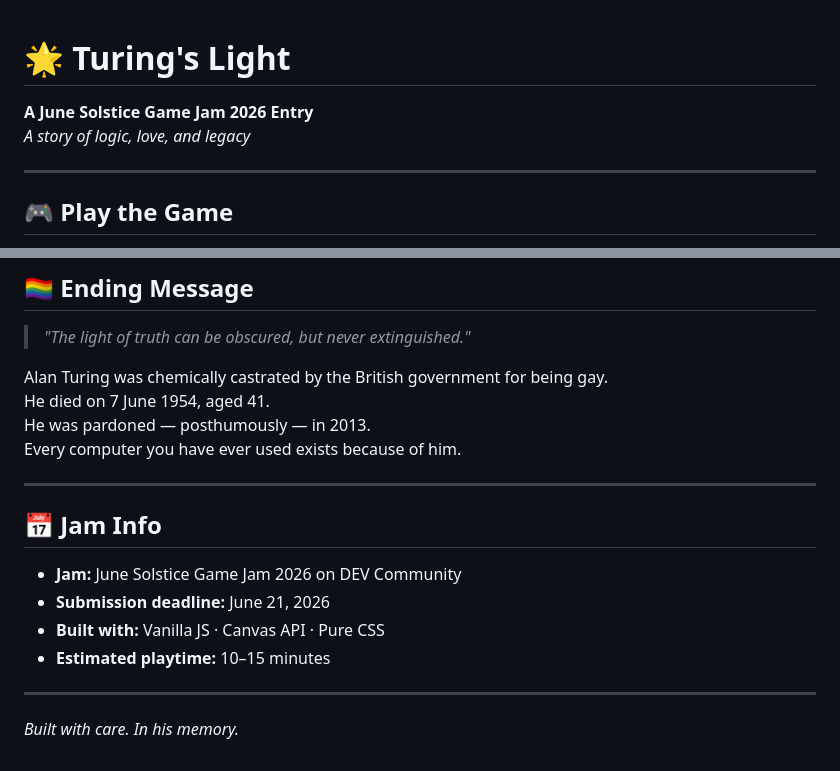
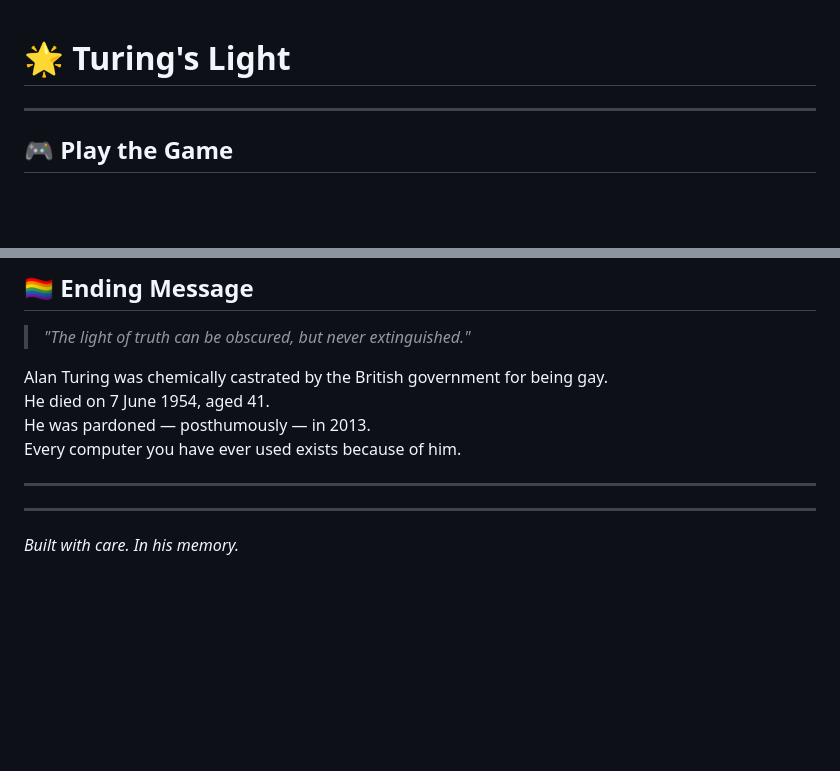
Before and after one commit to redwanshahriarshubho/turings-light, a Markdown page: README.md, 2 parts joined by grey strips. GitHub-like rendering; blank space fills up the shorter version.

Commit message:
Update README by removing jam info and intro
Removed game jam details and introductory text.

```diff
--- a/README.md
+++ b/README.md
@@ -1,7 +1,6 @@
 # 🌟 Turing's Light
 
-**A June Solstice Game Jam 2026 Entry**
-*A story of logic, love, and legacy*
+
 
 ---
 
@@ -109,12 +108,7 @@ Every computer you have ever used exists because of him.
 
 ---
 
-## 📅 Jam Info
 
-- **Jam:** June Solstice Game Jam 2026 on DEV Community
-- **Submission deadline:** June 21, 2026
-- **Built with:** Vanilla JS · Canvas API · Pure CSS
-- **Estimated playtime:** 10–15 minutes
 
 ---
 
```
